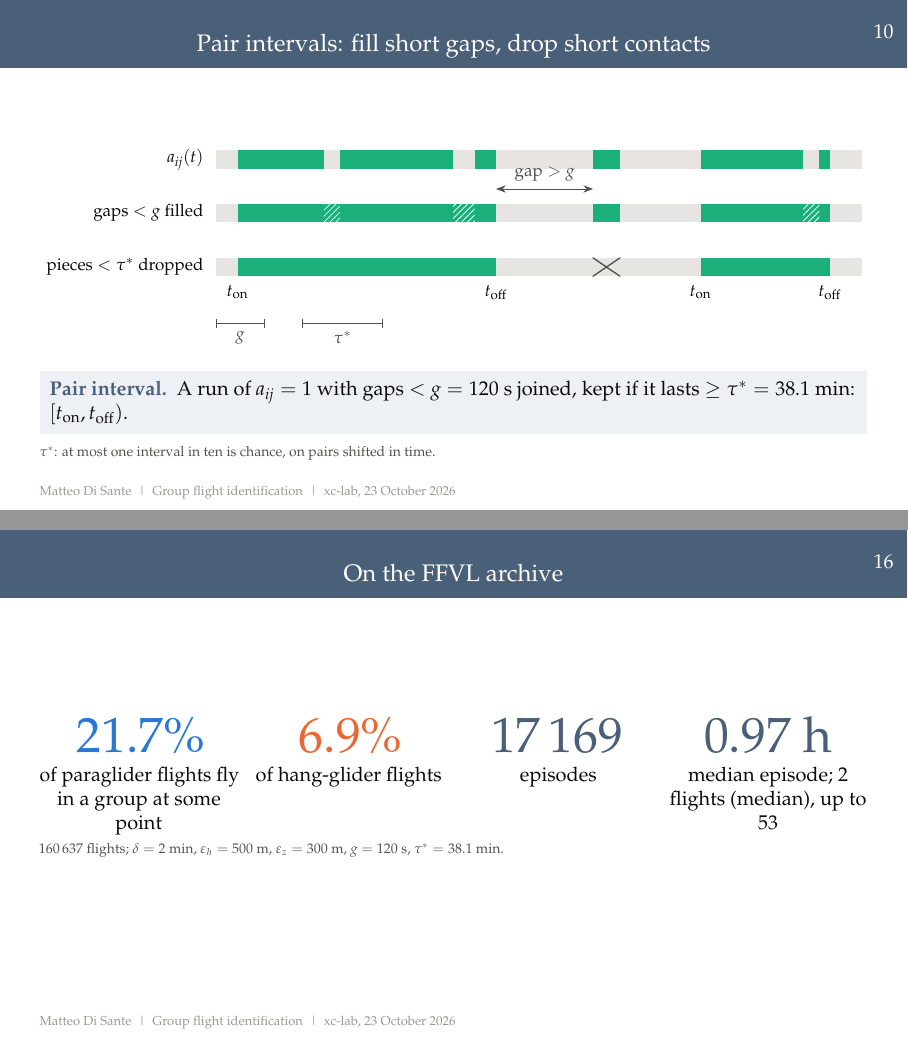
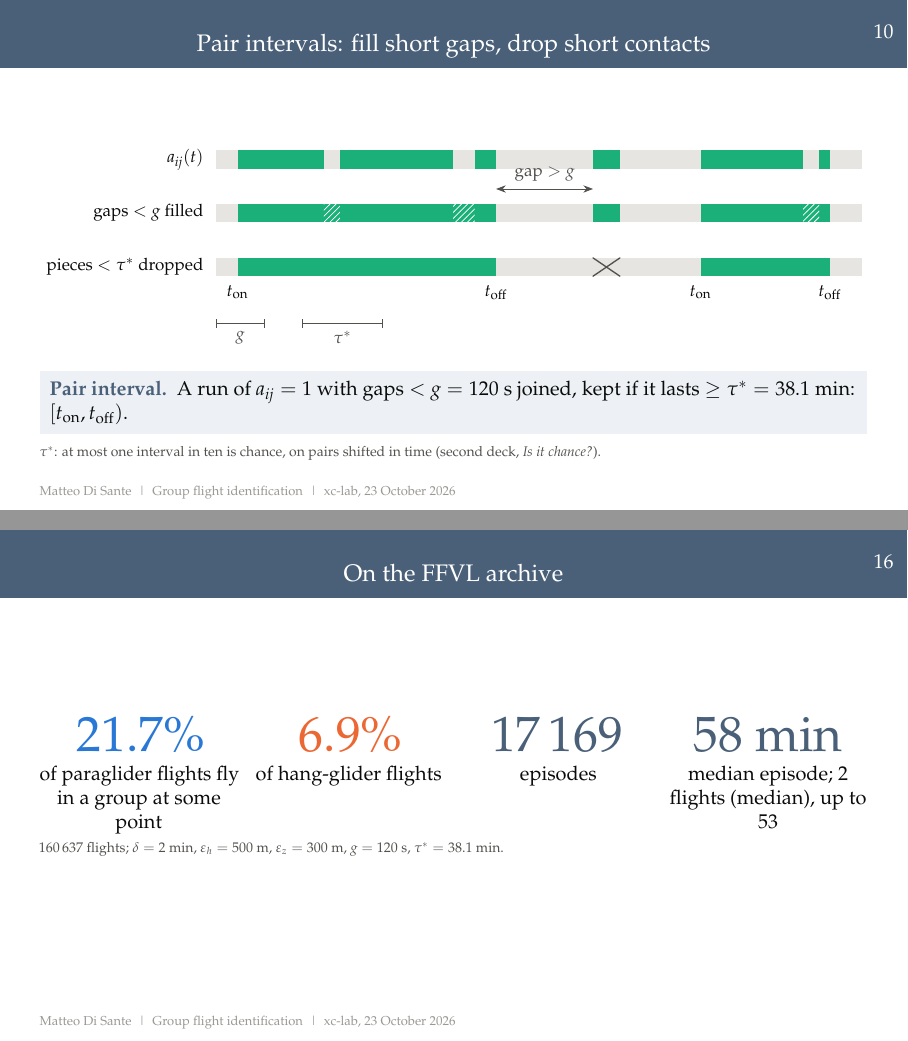
Before and after one commit to matteodisante/xc-lab, LaTeX slides (meetings/2026-10-23/group_identification_slides.tex): pages 12 and 18 of 20, joined at a grey line. Compiled offline with pdfLaTeX.

Commit message:
Give the median episode in minutes and point to the assessment deck
The archive slide gave the median episode as 0.97 h while the next slide said 58 min, and
the pair interval slide introduced tau* in one line; it now points to the deck that
explains the null model.

Co-Authored-By: Claude Opus 5.5 <noreply@anthropic.com>

```diff
--- a/meetings/2026-10-23/group_identification_slides.tex
+++ b/meetings/2026-10-23/group_identification_slides.tex
@@ -225,7 +225,8 @@ $\varepsilon_z=300$~m
 \tikzfig[0.5\textheight]{pair_intervals}
 \defn{Pair interval}{A run of $a_{ij}=1$ with gaps $<g=120$~s joined, kept if it lasts
 $\ge\tau^*=38.1$~min: $[t_{\rm on},t_{\rm off})$.}
-\source{$\tau^*$: at most one interval in ten is chance, on pairs shifted in time.}
+\source{$\tau^*$: at most one interval in ten is chance, on pairs shifted in time (second deck,
+\emph{Is it chance?}).}
 \end{frame}
 
 \begin{frame}{Contact is not transitive: cut the graph instant by instant}
@@ -306,7 +307,7 @@ $\ell_{\rm med}=\mathrm{median}\,l^*$ over a pair interval; $\ell_{\rm med}>0$:
 \small episodes
 \column{.24\textwidth}
 \centering
-{\Huge\textcolor{steel}{0.97 h}}\par\smallskip
+{\Huge\textcolor{steel}{58 min}}\par\smallskip
 \small median episode; 2 flights (median), up to 53
 \end{columns}
 \source{160\,637 flights; $\delta=2$~min, $\varepsilon_h=500$~m, $\varepsilon_z=300$~m, $g=120$~s,
```
Also changed, not shown: meetings/2026-10-23/group_identification_slides.pdf.
